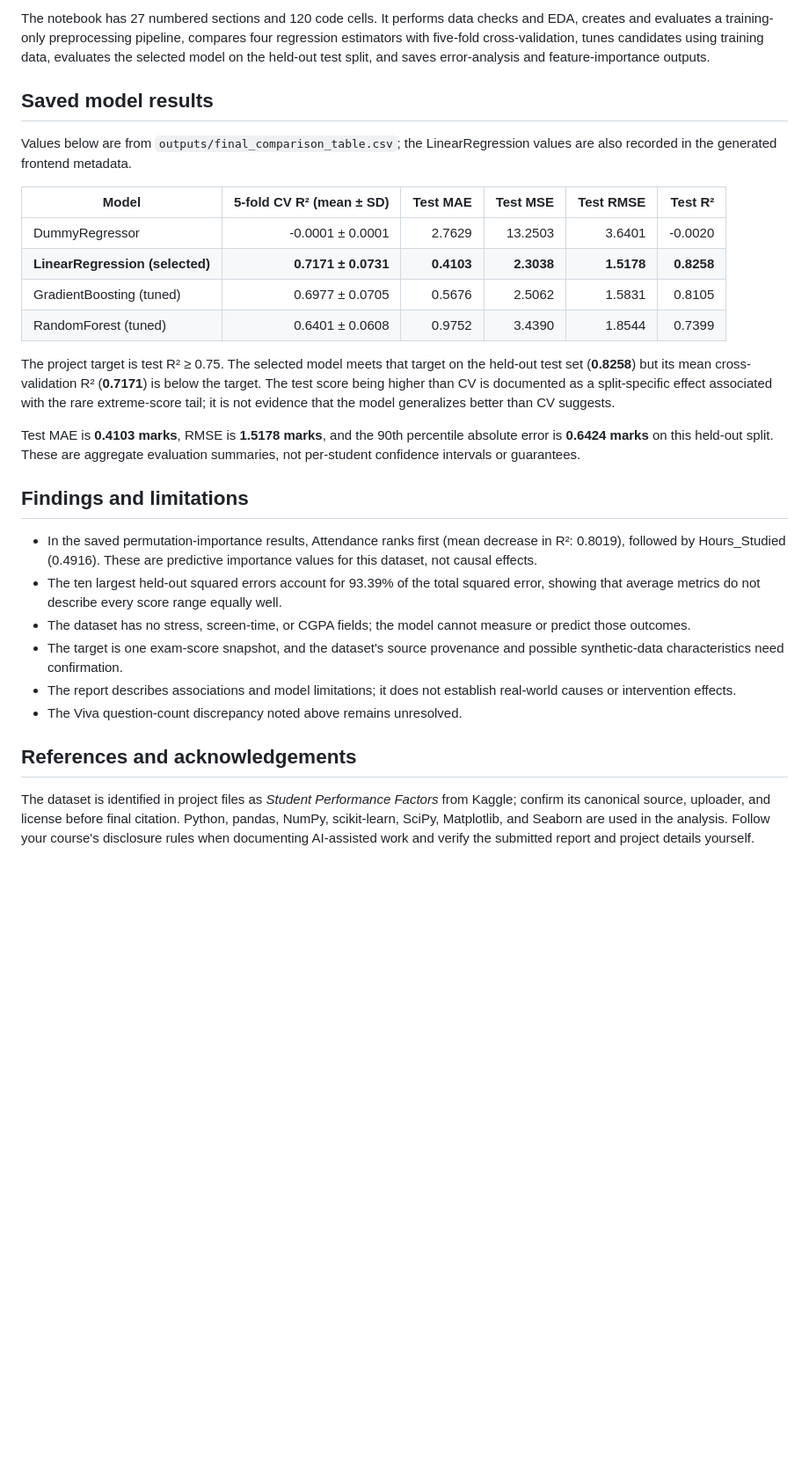
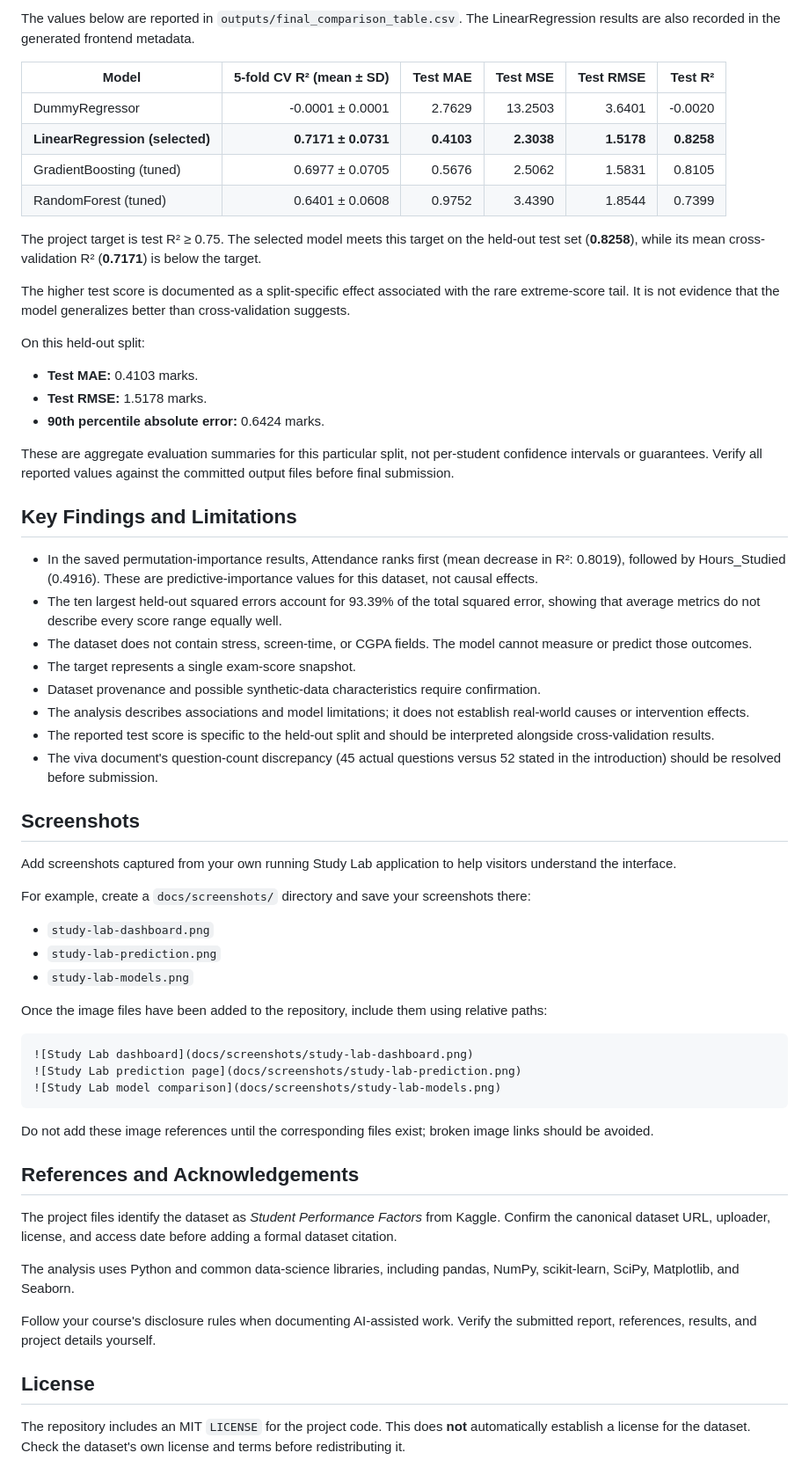
Before and after one commit to dakshit2301/MLE-PROJECT, a Markdown page: README.md, the part around one of its changes. Shown at 88% size. Rendered like a GitHub page; blank space fills up the shorter version.

````diff
--- a/README.md
+++ b/README.md
@@ -95,30 +243,64 @@ Install `requirements.txt`, open `notebook/exam_stress_performance_correlator.ip
 
-The notebook has 27 numbered sections and 120 code cells. It performs data checks and EDA, creates and evaluates a training-only preprocessing pipeline, compares four regression estimators with five-fold cross-validation, tunes candidates using training data, evaluates the selected model on the held-out test split, and saves error-analysis and feature-importance outputs.
+The values below are reported in `outputs/final_comparison_table.csv`. The LinearRegression results are also recorded in the generated frontend metadata.
 
-## Saved model results
+| Model                           | 5-fold CV R² (mean ± SD) |   Test MAE |   Test MSE |  Test RMSE |    Test R² |
+| ------------------------------- | -----------------------: | ---------: | ---------: | ---------: | ---------: |
+| DummyRegressor                  |         -0.0001 ± 0.0001 |     2.7629 |    13.2503 |     3.6401 |    -0.0020 |
+| **LinearRegression (selected)** |      **0.7171 ± 0.0731** | **0.4103** | **2.3038** | **1.5178** | **0.8258** |
+| GradientBoosting (tuned)        |          0.6977 ± 0.0705 |     0.5676 |     2.5062 |     1.5831 |     0.8105 |
+| RandomForest (tuned)            |          0.6401 ± 0.0608 |     0.9752 |     3.4390 |     1.8544 |     0.7399 |
 
-Values below are from `outputs/final_comparison_table.csv`; the LinearRegression values are also recorded in the generated frontend metadata.
+The project target is test R² ≥ 0.75. The selected model meets this target on the held-out test set (**0.8258**), while its mean cross-validation R² (**0.7171**) is below the target.
 
-| Model | 5-fold CV R² (mean ± SD) | Test MAE | Test MSE | Test RMSE | Test R² |
-|---|---:|---:|---:|---:|---:|
-| DummyRegressor | -0.0001 ± 0.0001 | 2.7629 | 13.2503 | 3.6401 | -0.0020 |
-| **LinearRegression (selected)** | **0.7171 ± 0.0731** | **0.4103** | **2.3038** | **1.5178** | **0.8258** |
-| GradientBoosting (tuned) | 0.6977 ± 0.0705 | 0.5676 | 2.5062 | 1.5831 | 0.8105 |
-| RandomForest (tuned) | 0.6401 ± 0.0608 | 0.9752 | 3.4390 | 1.8544 | 0.7399 |
+The higher test score is documented as a split-specific effect associated with the rare extreme-score tail. It is not evidence that the model generalizes better than cross-validation suggests.
 
-The project target is test R² ≥ 0.75. The selected model meets that target on the held-out test set (**0.8258**) but its mean cross-validation R² (**0.7171**) is below the target. The test score being higher than CV is documented as a split-specific effect associated with the rare extreme-score tail; it is not evidence that the model generalizes better than CV suggests.
+On this held-out split:
 
-Test MAE is **0.4103 marks**, RMSE is **1.5178 marks**, and the 90th percentile absolute error is **0.6424 marks** on this held-out split. These are aggregate evaluation summaries, not per-student confidence intervals or guarantees.
+- **Test MAE:** 0.4103 marks.
+- **Test RMSE:** 1.5178 marks.
+- **90th percentile absolute error:** 0.6424 marks.
 
-## Findings and limitations
+These are aggregate evaluation summaries for this particular split, not per-student confidence intervals or guarantees. Verify all reported values against the committed output files before final submission.
 
-- In the saved permutation-importance results, Attendance ranks first (mean decrease in R²: 0.8019), followed by Hours_Studied (0.4916). These are predictive importance values for this dataset, not causal effects.
+## Key Findings and Limitations
+
+- In the saved permutation-importance results, Attendance ranks first (mean decrease in R²: 0.8019), followed by Hours_Studied (0.4916). These are predictive-importance values for this dataset, not causal effects.
 - The ten largest held-out squared errors account for 93.39% of the total squared error, showing that average metrics do not describe every score range equally well.
-- The dataset has no stress, screen-time, or CGPA fields; the model cannot measure or predict those outcomes.
-- The target is one exam-score snapshot, and the dataset's source provenance and possible synthetic-data characteristics need confirmation.
-- The report describes associations and model limitations; it does not establish real-world causes or intervention effects.
-- The Viva question-count discrepancy noted above remains unresolved.
+- The dataset does not contain stress, screen-time, or CGPA fields. The model cannot measure or predict those outcomes.
+- The target represents a single exam-score snapshot.
+- Dataset provenance and possible synthetic-data characteristics require confirmation.
+- The analysis describes associations and model limitations; it does not establish real-world causes or intervention effects.
+- The reported test score is specific to the held-out split and should be interpreted alongside cross-validation results.
+- The viva document's question-count discrepancy (45 actual questions versus 52 stated in the introduction) should be resolved before submission.
 
-## References and acknowledgements
+## Screenshots
 
-The dataset is identified in project files as *Student Performance Factors* from Kaggle; confirm its canonical source, uploader, and license before final citation. Python, pandas, NumPy, scikit-learn, SciPy, Matplotlib, and Seaborn are used in the analysis. Follow your course's disclosure rules when documenting AI-assisted work and verify the submitted report and project details yourself.
+Add screenshots captured from your own running Study Lab application to help visitors understand the interface.
+
+For example, create a `docs/screenshots/` directory and save your screenshots there:
+
+- `study-lab-dashboard.png`
+- `study-lab-prediction.png`
+- `study-lab-models.png`
+
+Once the image files have been added to the repository, include them using relative paths:
+
+```markdown
+![Study Lab dashboard](docs/screenshots/study-lab-dashboard.png)
+![Study Lab prediction page](docs/screenshots/study-lab-prediction.png)
+![Study Lab model comparison](docs/screenshots/study-lab-models.png)
+```
+
+Do not add these image references until the corresponding files exist; broken image links should be avoided.
+
+## References and Acknowledgements
+
+The project files identify the dataset as *Student Performance Factors* from Kaggle. Confirm the canonical dataset URL, uploader, license, and access date before adding a formal dataset citation.
+
+The analysis uses Python and common data-science libraries, including pandas, NumPy, scikit-learn, SciPy, Matplotlib, and Seaborn.
+
+Follow your course's disclosure rules when documenting AI-assisted work. Verify the submitted report, references, results, and project details yourself.
+
+## License
+
+The repository includes an MIT `LICENSE` for the project code. This does **not** automatically establish a license for the dataset. Check the dataset's own license and terms before redistributing it.
````
Also changed, not shown: other parts of README.md (+178 -30 lines).
